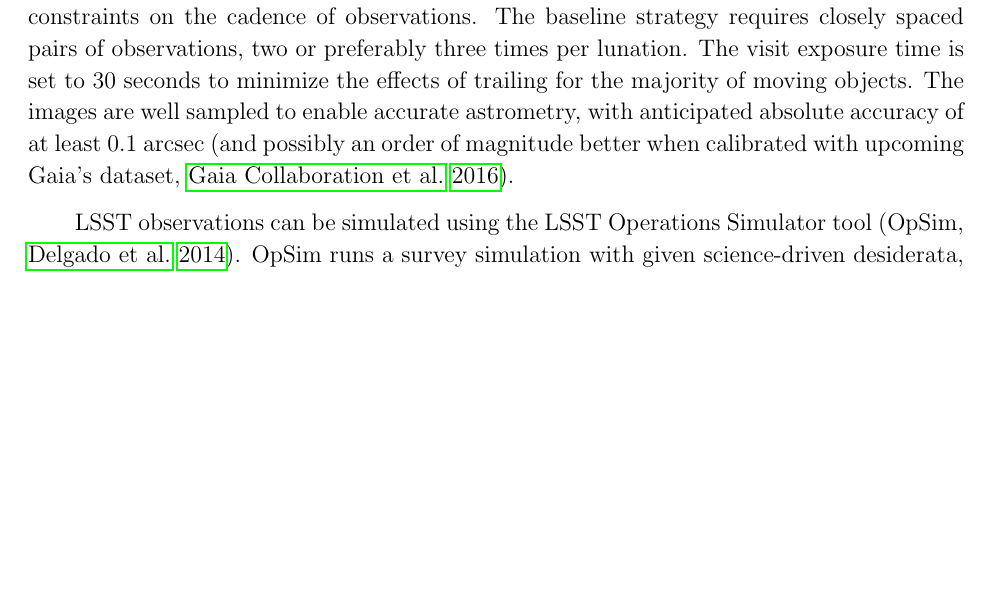
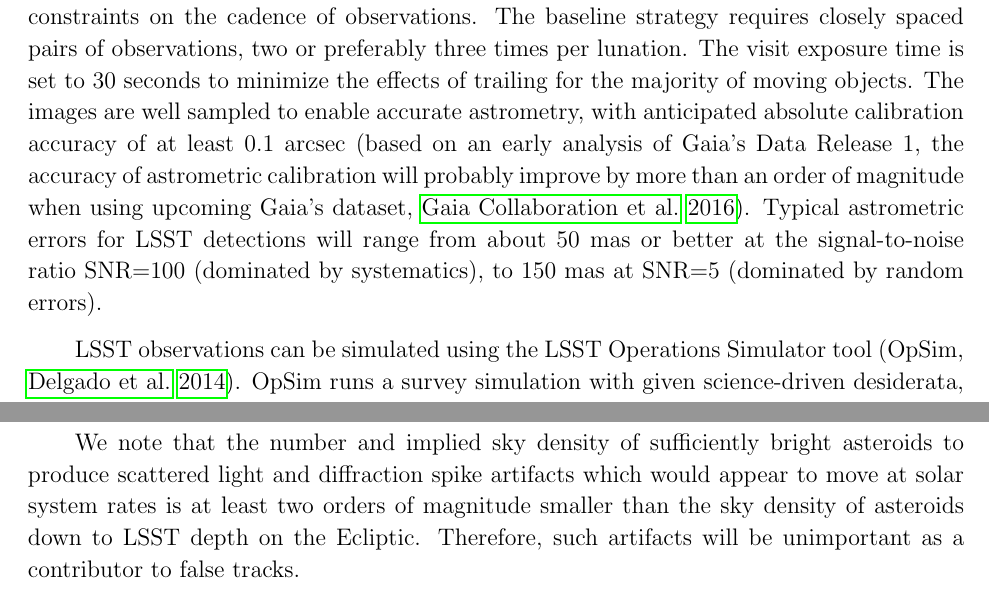
Before and after one commit to lsst-pst/neo_capabilities, a LaTeX paper (neo_capabilities.tex, which reads image_differencing.tex, strategy.tex): part of page 6 of 67 before the commit and two parts of pages 6 and 17 of 69 after it, the two joined at a grey line, cut so that both start at the same text, the shorter picture padded with empty space. Compiled offline with pdfLaTeX.

Commit message:
implemented most NASA reviewers' comments

```diff
--- a/image_differencing.tex
+++ b/image_differencing.tex
@@ -273,3 +276,9 @@ parts of an image where a defect (such as a cosmic ray, bad column, bleed trail,
 etc) had been interpolated over, though for some the cause is unclear. The
 implied density of correlated
 \DIASources is about 2.3 deg$^{-2}$, rendering this effect relatively unimportant.
+
+We note that the number and implied sky density of sufficiently bright asteroids to produce
+scattered light and diffraction spike artifacts which would appear to move at solar system
+rates is at least two orders of magnitude smaller than the sky density of asteroids down
+to LSST depth on the Ecliptic. Therefore, such artifacts will be unimportant as a contributor
+to false tracks.
--- a/strategy.tex
+++ b/strategy.tex
@@ -59,8 +59,12 @@ constraints on the cadence of observations. The baseline strategy requires close
 spaced pairs of observations, two or preferably three times per lunation. The visit
 exposure time is set to 30 seconds to minimize the effects of trailing for the majority of
 moving objects. The images are well sampled to enable accurate astrometry, with
-anticipated absolute accuracy of at least 0.1 arcsec (and possibly an order of magnitude
-better when calibrated with upcoming Gaia's dataset, \citealt{Gaia}).
+anticipated absolute calibration accuracy of at least 0.1 arcsec (based on an early analysis
+of Gaia's Data Release 1, the accuracy of astrometric calibration will probably improve
+by more than an order of magnitude when using upcoming Gaia's dataset, \citealt{Gaia}).
+Typical astrometric errors for LSST detections will range from about 50 mas or better
+at the signal-to-noise ratio SNR=100 (dominated by systematics), to 150 mas at SNR=5
+(dominated by random errors).
 
 LSST observations can be simulated using the LSST Operations Simulator tool
 \citep[OpSim,][]{delgado14}. OpSim runs a survey simulation with given
```
Also changed, not shown: discussion.tex (+4 -3 lines), opsim.tex (+6 -5 lines), image_differencing.tex (7 more changed lines).
